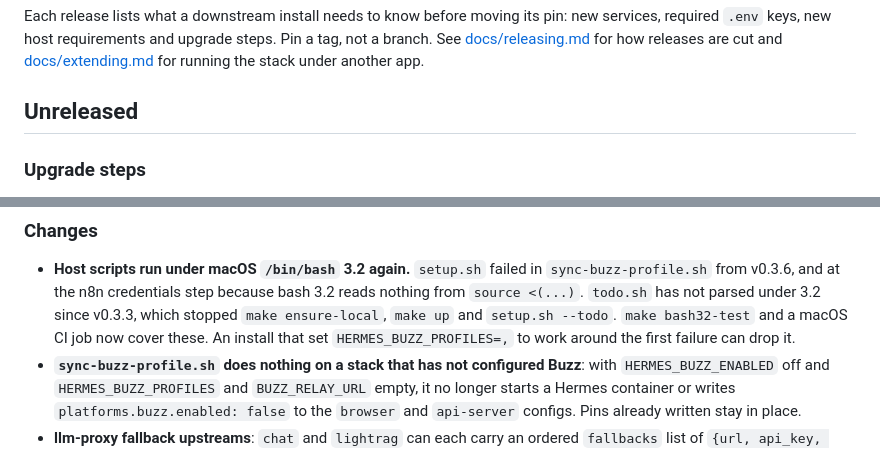
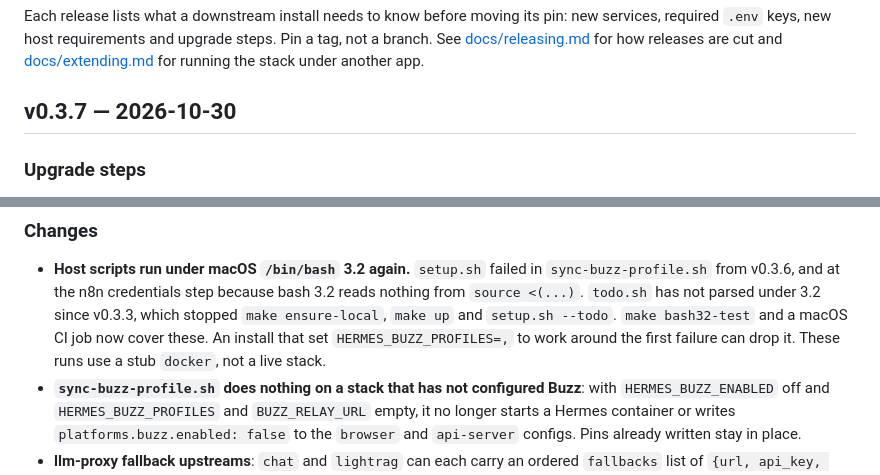
Before and after one commit to kaxline/sovereign-agent-stack, a Markdown page: CHANGELOG.md, 2 parts joined by grey strips. Drawn GitHub-style.

Commit message:
Release v0.3.7

```diff
--- a/CHANGELOG.md
+++ b/CHANGELOG.md
@@ -6,7 +6,7 @@ steps. Pin a tag, not a branch. See [docs/releasing.md](docs/releasing.md) for
 how releases are cut and [docs/extending.md](docs/extending.md) for running
 the stack under another app.
 
-## Unreleased
+## v0.3.7 — 2026-10-30
 
 ### Upgrade steps
 
@@ -31,7 +31,7 @@ the stack under another app.
   3.2 since v0.3.3, which stopped `make ensure-local`, `make up` and
   `setup.sh --todo`. `make bash32-test` and a macOS CI job now cover these. An
   install that set `HERMES_BUZZ_PROFILES=,` to work around the first failure
-  can drop it.
+  can drop it. These runs use a stub `docker`, not a live stack.
 - **`sync-buzz-profile.sh` does nothing on a stack that has not configured
   Buzz**: with `HERMES_BUZZ_ENABLED` off and `HERMES_BUZZ_PROFILES` and
   `BUZZ_RELAY_URL` empty, it no longer starts a Hermes container or writes
```
